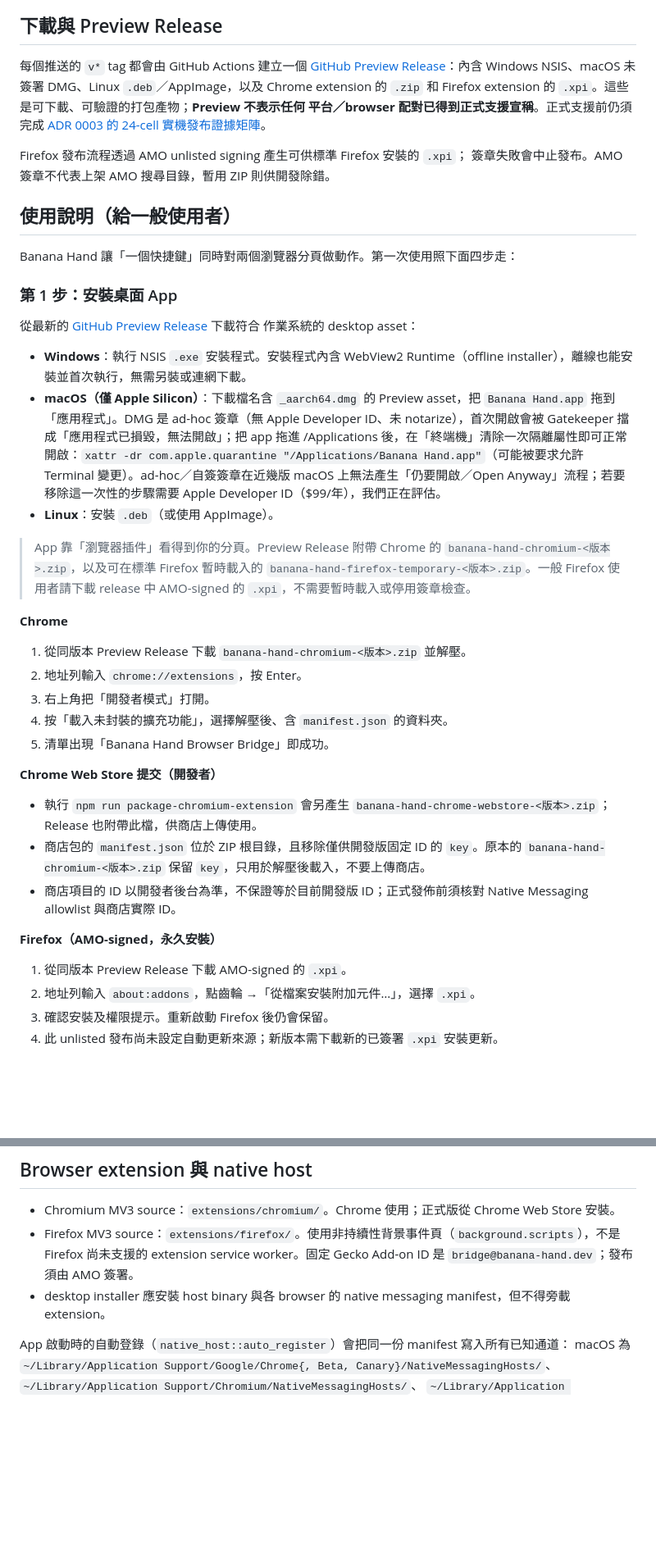
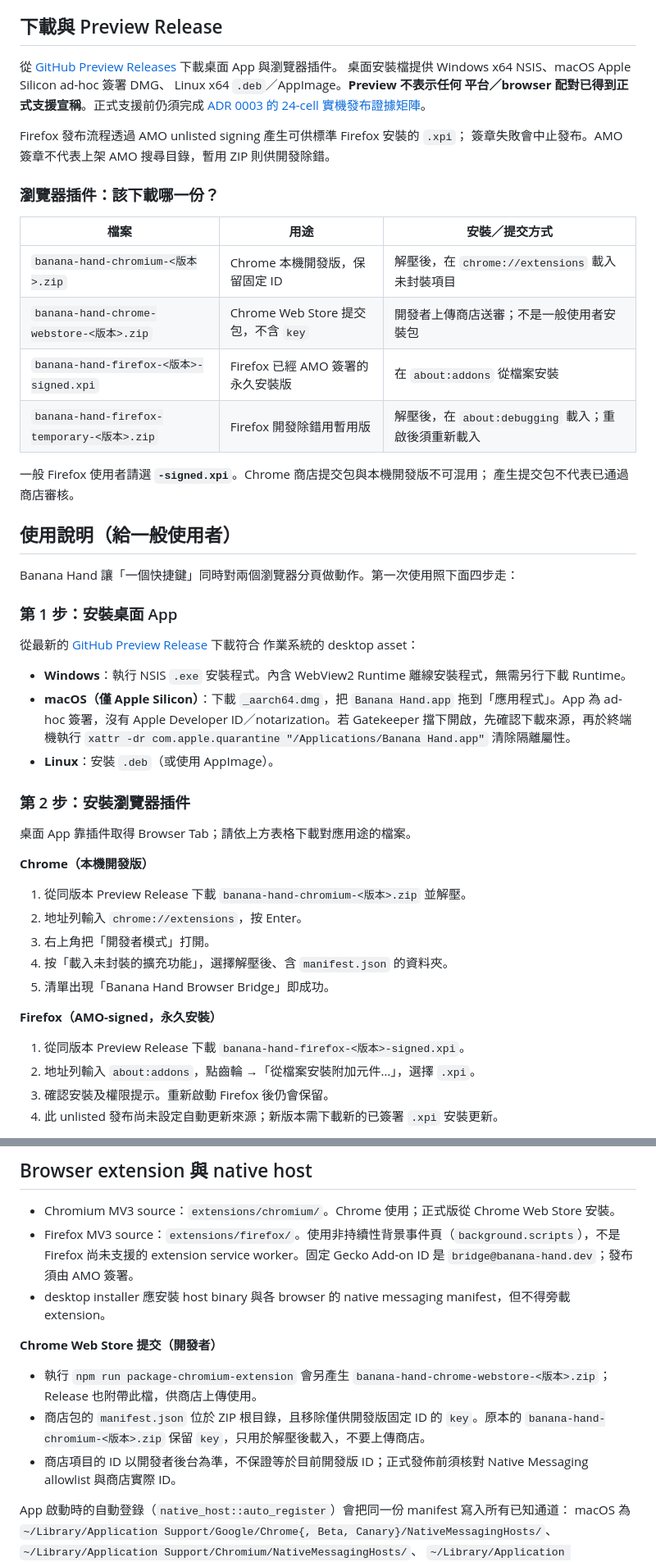
Before and after one commit to botio/banana-hand, a Markdown page: README.md, 2 parts joined by grey strips. Shown at 82% size. Rendered like a GitHub page; blank space fills up the shorter version.

Commit message:
docs: refresh extension installation guide and add app icon

```diff
--- a/README.md
+++ b/README.md
@@ -4,15 +6,26 @@
 
 ## 下載與 Preview Release
 
-每個推送的 `v*` tag 都會由 GitHub Actions 建立一個
-[GitHub Preview Release](https://github.com/botio/banana-hand/releases)：內含 Windows
-NSIS、macOS 未簽署 DMG、Linux `.deb`／AppImage，以及 Chrome extension 的 `.zip` 和
-Firefox extension 的 `.xpi`。這些是可下載、可驗證的打包產物；**Preview 不表示任何
+從 [GitHub Preview Releases](https://github.com/botio/banana-hand/releases) 下載桌面 App 與瀏覽器插件。
+桌面安裝檔提供 Windows x64 NSIS、macOS Apple Silicon ad-hoc 簽署 DMG、
+Linux x64 `.deb`／AppImage。**Preview 不表示任何
 平台／browser 配對已得到正式支援宣稱**。正式支援前仍須完成
 [ADR 0003 的 24-cell 實機發布證據矩陣](docs/adr/0003-release-evidence-matrix.md)。
 
 Firefox 發布流程透過 AMO unlisted signing 產生可供標準 Firefox 安裝的 `.xpi`；
 簽章失敗會中止發布。AMO 簽章不代表上架 AMO 搜尋目錄，暫用 ZIP 則供開發除錯。
+
+### 瀏覽器插件：該下載哪一份？
+
+| 檔案 | 用途 | 安裝／提交方式 |
+| --- | --- | --- |
+| `banana-hand-chromium-<版本>.zip` | Chrome 本機開發版，保留固定 ID | 解壓後，在 `chrome://extensions` 載入未封裝項目 |
+| `banana-hand-chrome-webstore-<版本>.zip` | Chrome Web Store 提交包，不含 `key` | 開發者上傳商店送審；不是一般使用者安裝包 |
+| `banana-hand-firefox-<版本>-signed.xpi` | Firefox 已經 AMO 簽署的永久安裝版 | 在 `about:addons` 從檔案安裝 |
+| `banana-hand-firefox-temporary-<版本>.zip` | Firefox 開發除錯用暫用版 | 解壓後，在 `about:debugging` 載入；重啟後須重新載入 |
+
+一般 Firefox 使用者請選 **`-signed.xpi`**。Chrome 商店提交包與本機開發版不可混用；
+產生提交包不代表已通過商店審核。
 
 ## 使用說明（給一般使用者）
 
@@ -21,29 +34,23 @@ Banana Hand 讓「一個快捷鍵」同時對兩個瀏覽器分頁做動作。
 ### 第 1 步：安裝桌面 App
 從最新的 [GitHub Preview Release](https://github.com/botio/banana-hand/releases) 下載符合
 作業系統的 desktop asset：
-- **Windows**：執行 NSIS `.exe` 安裝程式。安裝程式內含 WebView2 Runtime（offline installer），離線也能安裝並首次執行，無需另裝或連網下載。
-- **macOS（僅 Apple Silicon）**：下載檔名含 `_aarch64.dmg` 的 Preview asset，把 `Banana Hand.app` 拖到「應用程式」。DMG 是 ad-hoc 簽章（無 Apple Developer ID、未 notarize），首次開啟會被 Gatekeeper 擋成「應用程式已損毀，無法開啟」；把 app 拖進 /Applications 後，在「終端機」清除一次隔離屬性即可正常開啟：`xattr -dr com.apple.quarantine "/Applications/Banana Hand.app"`（可能被要求允許 Terminal 變更）。ad-hoc／自簽簽章在近幾版 macOS 上無法產生「仍要開啟／Open Anyway」流程；若要移除這一次性的步驟需要 Apple Developer ID（$99/年），我們正在評估。
+- **Windows**：執行 NSIS `.exe` 安裝程式。內含 WebView2 Runtime 離線安裝程式，無需另行下載 Runtime。
+- **macOS（僅 Apple Silicon）**：下載 `_aarch64.dmg`，把 `Banana Hand.app` 拖到「應用程式」。App 為 ad-hoc 簽署，沒有 Apple Developer ID／notarization。若 Gatekeeper 擋下開啟，先確認下載來源，再於終端機執行 `xattr -dr com.apple.quarantine "/Applications/Banana Hand.app"` 清除隔離屬性。
 - **Linux**：安裝 `.deb`（或使用 AppImage）。
 
-> App 靠「瀏覽器插件」看得到你的分頁。Preview Release 附帶 Chrome 的
-> `banana-hand-chromium-<版本>.zip`，以及可在標準 Firefox 暫時載入的
-> `banana-hand-firefox-temporary-<版本>.zip`。一般 Firefox 使用者請下載
-> release 中 AMO-signed 的 `.xpi`，不需要暫時載入或停用簽章檢查。
+### 第 2 步：安裝瀏覽器插件
 
-**Chrome**
+桌面 App 靠插件取得 Browser Tab；請依上方表格下載對應用途的檔案。
+
+**Chrome（本機開發版）**
 1. 從同版本 Preview Release 下載 `banana-hand-chromium-<版本>.zip` 並解壓。
 2. 地址列輸入 `chrome://extensions`，按 Enter。
 3. 右上角把「開發者模式」打開。
 4. 按「載入未封裝的擴充功能」，選擇解壓後、含 `manifest.json` 的資料夾。
 5. 清單出現「Banana Hand Browser Bridge」即成功。
 
-**Chrome Web Store 提交（開發者）**
-- 執行 `npm run package-chromium-extension` 會另產生 `banana-hand-chrome-webstore-<版本>.zip`；Release 也附帶此檔，供商店上傳使用。
-- 商店包的 `manifest.json` 位於 ZIP 根目錄，且移除僅供開發版固定 ID 的 `key`。原本的 `banana-hand-chromium-<版本>.zip` 保留 `key`，只用於解壓後載入，不要上傳商店。
-- 商店項目的 ID 以開發者後台為準，不保證等於目前開發版 ID；正式發佈前須核對 Native Messaging allowlist 與商店實際 ID。
-
 **Firefox（AMO-signed，永久安裝）**
-1. 從同版本 Preview Release 下載 AMO-signed 的 `.xpi`。
+1. 從同版本 Preview Release 下載 `banana-hand-firefox-<版本>-signed.xpi`。
 2. 地址列輸入 `about:addons`，點齒輪 →「從檔案安裝附加元件…」，選擇 `.xpi`。
 3. 確認安裝及權限提示。重新啟動 Firefox 後仍會保留。
 4. 此 unlisted 發布尚未設定自動更新來源；新版本需下載新的已簽署 `.xpi` 安裝更新。
@@ -135,6 +142,12 @@ cargo build -p banana-hand-native-host
 - Chromium MV3 source：`extensions/chromium/`。Chrome 使用；正式版從 Chrome Web Store 安裝。
 - Firefox MV3 source：`extensions/firefox/`。使用非持續性背景事件頁（`background.scripts`），不是 Firefox 尚未支援的 extension service worker。固定 Gecko Add-on ID 是 `bridge@banana-hand.dev`；發布須由 AMO 簽署。
 - desktop installer 應安裝 host binary 與各 browser 的 native messaging manifest，但不得旁載 extension。
+
+**Chrome Web Store 提交（開發者）**
+- 執行 `npm run package-chromium-extension` 會另產生 `banana-hand-chrome-webstore-<版本>.zip`；Release 也附帶此檔，供商店上傳使用。
+- 商店包的 `manifest.json` 位於 ZIP 根目錄，且移除僅供開發版固定 ID 的 `key`。原本的 `banana-hand-chromium-<版本>.zip` 保留 `key`，只用於解壓後載入，不要上傳商店。
+- 商店項目的 ID 以開發者後台為準，不保證等於目前開發版 ID；正式發佈前須核對 Native Messaging allowlist 與商店實際 ID。
+
 
 App 啟動時的自動登錄（`native_host::auto_register`）會把同一份 manifest 寫入所有已知通道：
 macOS 為 `~/Library/Application Support/Google/Chrome{, Beta, Canary}/NativeMessagingHosts/`、
```
Also changed, not shown: other parts of README.md (+2 -0 lines).
